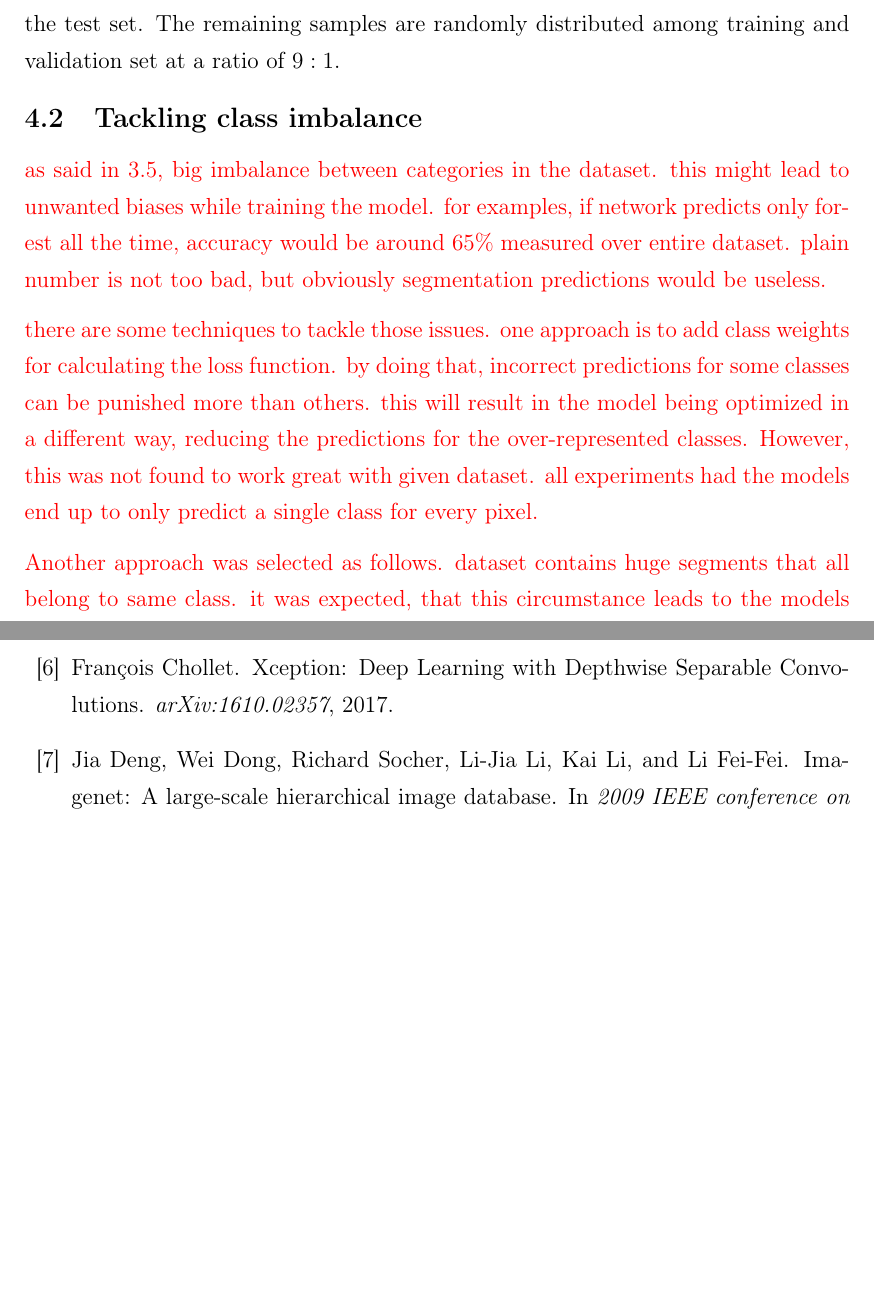
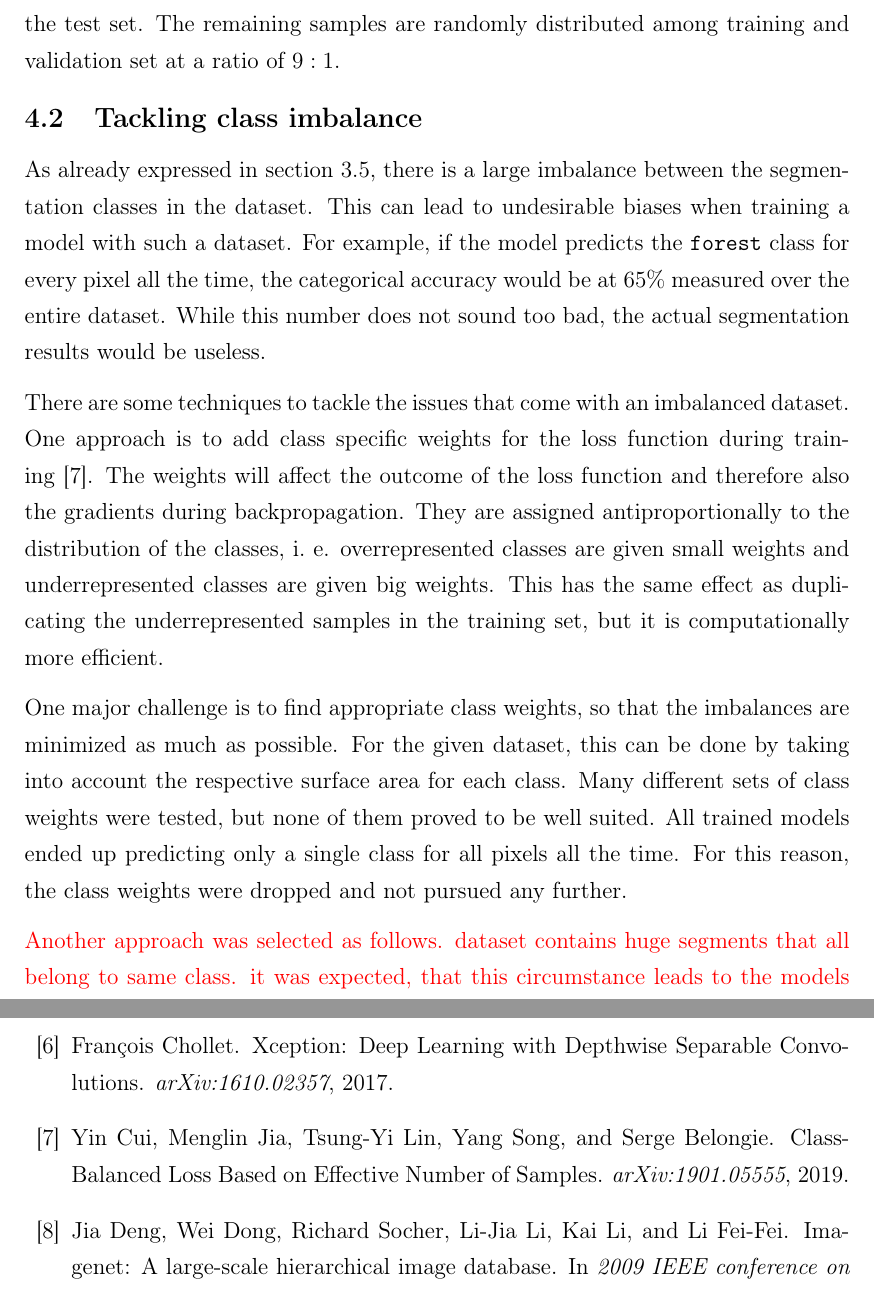
Before and after one commit to karstenkoehler/semantic-segmentation-master-thesis, a LaTeX thesis (latex/thesis.tex, which reads latex/content/area_segmentation.tex): two parts of pages 37 and 49 of 53 before the commit and two parts of pages 37 and 50 of 54 after it, joined at a grey line, cut so that both start at the same text, the shorter picture padded with empty space. Compiled offline with pdfLaTeX.

Commit message:
latex: class imbalance

```diff
--- a/latex/content/area_segmentation.tex
+++ b/latex/content/area_segmentation.tex
@@ -16,11 +16,14 @@ There are many ways to pick the samples for the test and validation sets. \cite{
 
 \subsection{Tackling class imbalance}
 \label{sec:class_imbalance}
+
+As already expressed in section~\ref{sec:dataset_considerations}, there is a large imbalance between the segmentation classes in the dataset. This can lead to undesirable biases when training a model with such a dataset. For example, if the model predicts the \texttt{forest} class for every pixel all the time, the categorical accuracy would be at $65\%$ measured over the entire dataset. While this number does not sound too bad, the actual segmentation results would be useless.
+
+There are some techniques to tackle the issues that come with an imbalanced dataset. One approach is to add class specific weights for the loss function during training~\cite{class_imbalance19}. The weights will affect the outcome of the loss function and therefore also the gradients during backpropagation. They are assigned antiproportionally to the distribution of the classes, i.~e. overrepresented classes are given small weights and underrepresented classes are given big weights. This has the same effect as duplicating the underrepresented samples in the training set, but it is computationally more efficient.
+
+One major challenge is to find appropriate class weights, so that the imbalances are minimized as much as possible. For the given dataset, this can be done by taking into account the respective surface area for each class. Many different sets of class weights were tested, but none of them proved to be well suited. All trained models ended up predicting only a single class for all pixels all the time. For this reason, the class weights were dropped and not pursued any further.
+
 \WIP{
-as said in \ref{sec:dataset_considerations}, big imbalance between categories in the dataset. this might lead to unwanted biases while training the model. for examples, if network predicts only forest all the time, accuracy would be around $65\%$ measured over entire dataset. plain number is not too bad, but obviously segmentation predictions would be useless.
-
-there are some techniques to tackle those issues. one approach is to add class weights for calculating the loss function. by doing that, incorrect predictions for some classes can be punished more than others. this will result in the model being optimized in a different way, reducing the predictions for the over-represented classes. However, this was not found to work great with given dataset. all experiments had the models end up to only predict a single class for every pixel.
-
 Another approach was selected as follows. dataset contains huge segments that all belong to same class. it was expected, that this circumstance leads to the models learning that most examples only contain one class instead of learning the differences between classes. because of that, the dataset used for training and validation was reduced by a great margin. Basically, all image files that consist of only one class for every pixel are dropped. on the one hand, this affects class imbalance, because large partitions of forests and agricultural regions are dropped, but mostly small streets and rivers are rather kept. on the other hand, this creates incentives for the models to learn the differences between classes.
 
 % TODO: add table with category distribution of multisegment
```
Also changed, not shown: latex/references.bib (+7 -0 lines).
